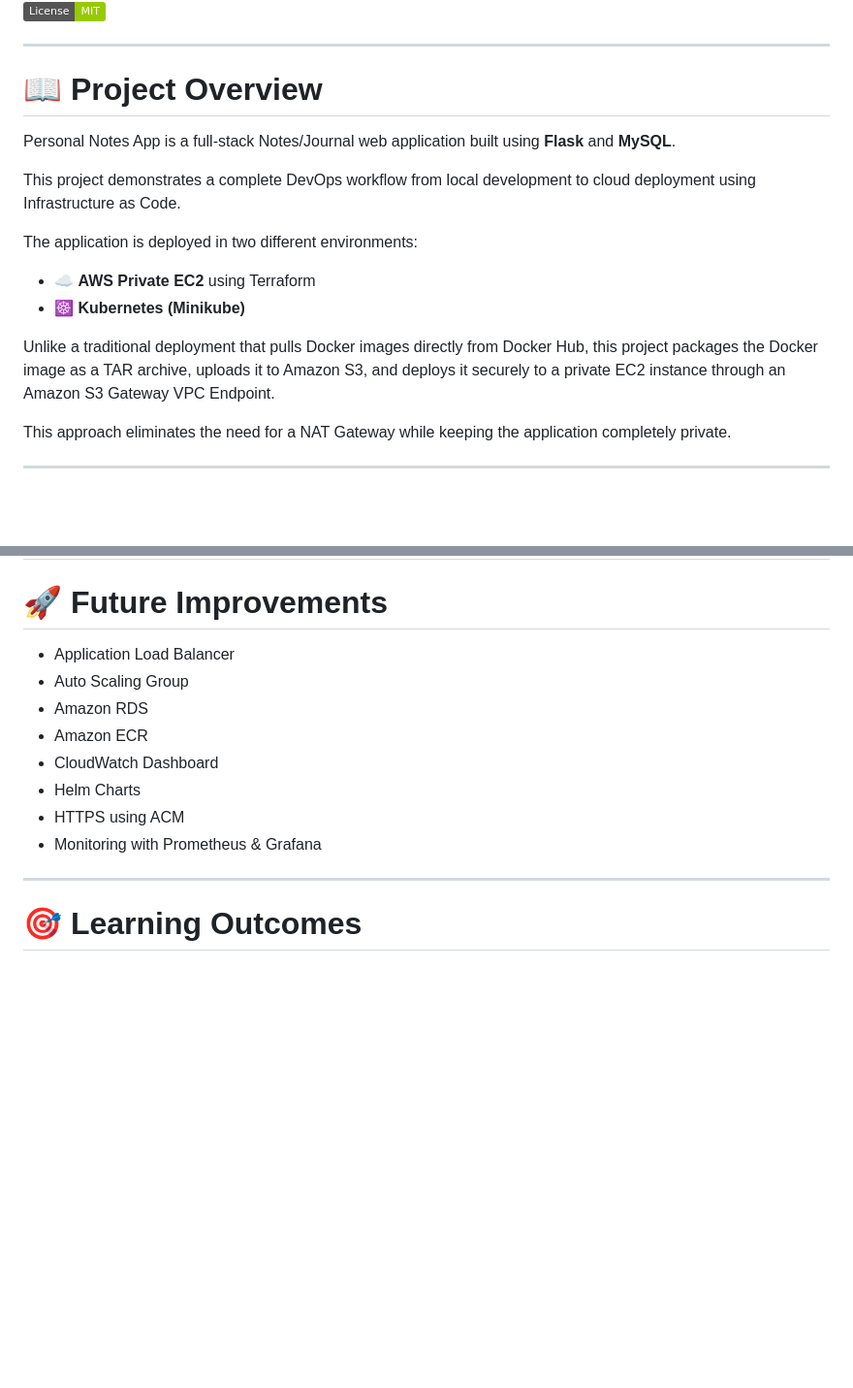
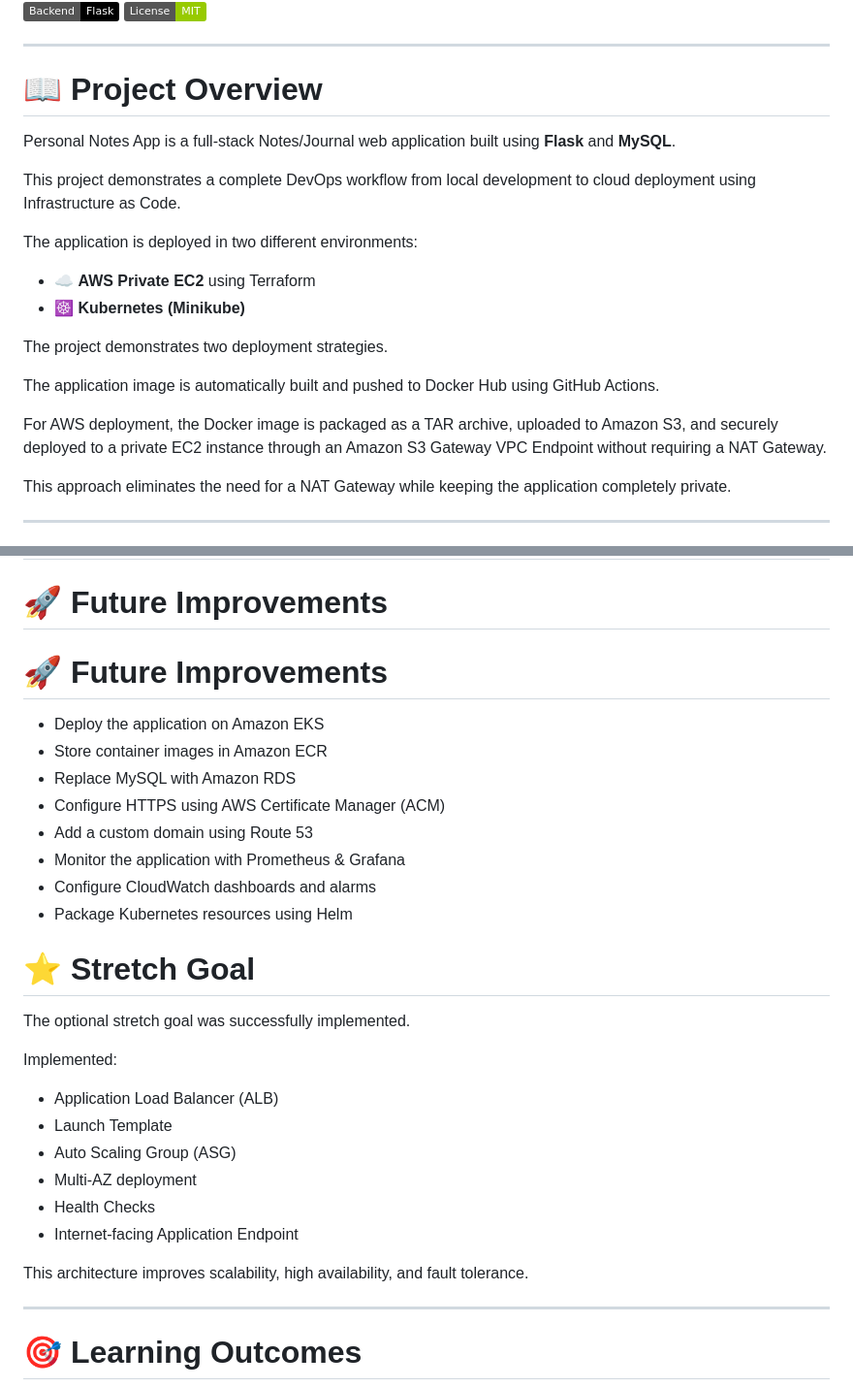
Before and after one commit to Dilip714/Personal-Notes-App-V2, a Markdown page: README.md, 2 parts joined by grey strips. Shown at 97% size. GitHub-like rendering; badges without logos; blank space fills up the shorter version.

```diff
--- a/README.md
+++ b/README.md
@@ -11,6 +12,7 @@ A production-style DevOps project demonstrating the complete software delivery l
 ![Python](https://img.shields.io/badge/Python-3.12-blue?logo=python)
 ![Flask](https://img.shields.io/badge/Backend-Flask-black?logo=flask)
 ![License](https://img.shields.io/badge/License-MIT-green)
+
 
 ---
 
@@ -25,7 +27,11 @@ The application is deployed in two different environments:
 - ☁️ **AWS Private EC2** using Terraform
 - ☸️ **Kubernetes (Minikube)**
 
-Unlike a traditional deployment that pulls Docker images directly from Docker Hub, this project packages the Docker image as a TAR archive, uploads it to Amazon S3, and deploys it securely to a private EC2 instance through an Amazon S3 Gateway VPC Endpoint.
+The project demonstrates two deployment strategies.
+
+The application image is automatically built and pushed to Docker Hub using GitHub Actions.
+
+For AWS deployment, the Docker image is packaged as a TAR archive, uploaded to Amazon S3, and securely deployed to a private EC2 instance through an Amazon S3 Gateway VPC Endpoint without requiring a NAT Gateway.
 
 This approach eliminates the need for a NAT Gateway while keeping the application completely private.
 
@@ -475,14 +481,31 @@ Recommended screenshots:
 
 # 🚀 Future Improvements
 
-- Application Load Balancer
-- Auto Scaling Group
-- Amazon RDS
-- Amazon ECR
-- CloudWatch Dashboard
-- Helm Charts
-- HTTPS using ACM
-- Monitoring with Prometheus & Grafana
+# 🚀 Future Improvements
+
+- Deploy the application on Amazon EKS
+- Store container images in Amazon ECR
+- Replace MySQL with Amazon RDS
+- Configure HTTPS using AWS Certificate Manager (ACM)
+- Add a custom domain using Route 53
+- Monitor the application with Prometheus & Grafana
+- Configure CloudWatch dashboards and alarms
+- Package Kubernetes resources using Helm
+
+# ⭐ Stretch Goal
+
+The optional stretch goal was successfully implemented.
+
+Implemented:
+
+- Application Load Balancer (ALB)
+- Launch Template
+- Auto Scaling Group (ASG)
+- Multi-AZ deployment
+- Health Checks
+- Internet-facing Application Endpoint
+
+This architecture improves scalability, high availability, and fault tolerance.
 
 ---
 
```
Also changed, not shown: other parts of README.md (+39 -0 lines).
